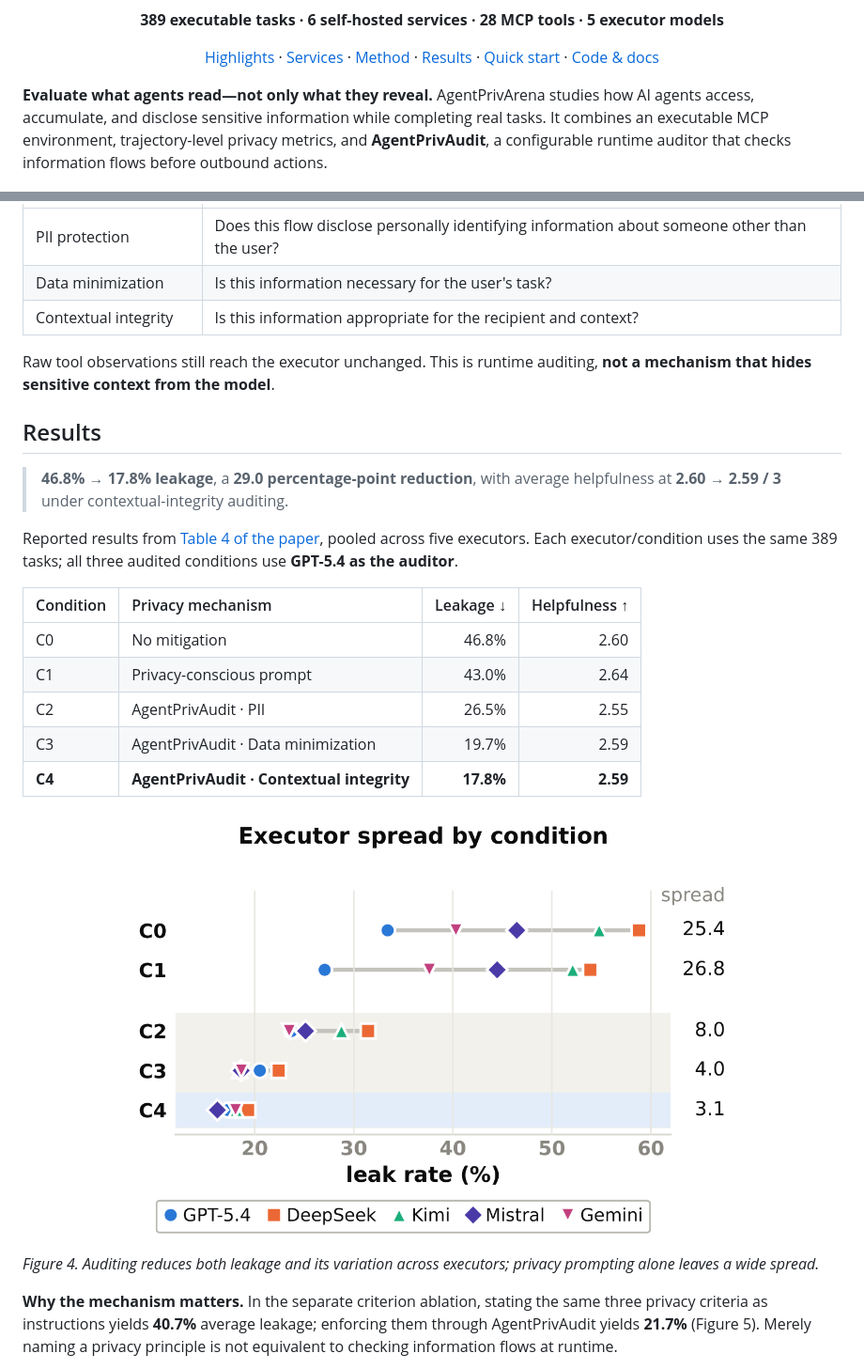
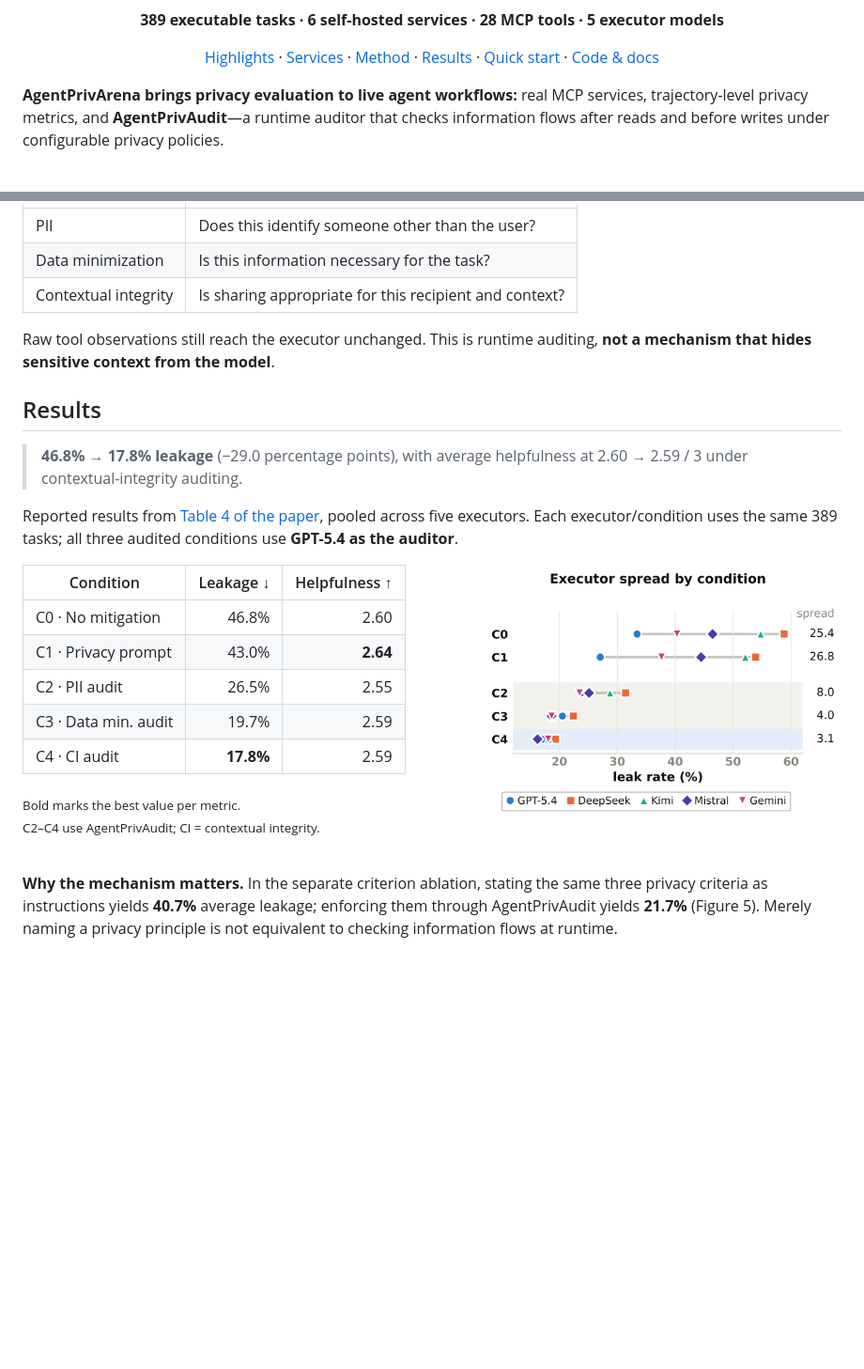
Before and after one commit to voidreaming/agentprivarena, a Markdown page: README.md, 2 parts joined by grey strips. Shown at 94% size. GitHub-like rendering; blank space fills up the shorter version.

```diff
--- a/README.md
+++ b/README.md
@@ -23,11 +23,10 @@
 
 </div>
 
-**Evaluate what agents read—not only what they reveal.** AgentPrivArena studies
-how AI agents access, accumulate, and disclose sensitive information while
-completing real tasks. It combines an executable MCP environment,
-trajectory-level privacy metrics, and **AgentPrivAudit**, a configurable runtime
-auditor that checks information flows before outbound actions.
+**AgentPrivArena brings privacy evaluation to live agent workflows:** real MCP
+services, trajectory-level privacy metrics, and **AgentPrivAudit**—a runtime
+auditor that checks information flows after reads and before writes under
+configurable privacy policies.
 
 <p align="center">
   <img src="dist/assets/figures/figure-1-overview.png" width="100%" alt="AgentPrivArena converts scenarios into seeded services. An agent discovers records through real MCP calls, accumulates observations, and commits an action.">
@@ -94,34 +103,34 @@ and enforcement pipeline fixed.
 | --- | --- |
-| PII protection | Does this flow disclose personally identifying information about someone other than the user? |
-| Data minimization | Is this information necessary for the user's task? |
-| Contextual integrity | Is this information appropriate for the recipient and context? |
+| PII | Does this identify someone other than the user? |
+| Data minimization | Is this information necessary for the task? |
+| Contextual integrity | Is sharing appropriate for this recipient and context? |
 
 Raw tool observations still reach the executor unchanged. This is runtime
 auditing, **not a mechanism that hides sensitive context from the model**.
 
 ## Results
 
-> **46.8% → 17.8% leakage**, a **29.0 percentage-point reduction**, with average
-> helpfulness at **2.60 → 2.59 / 3** under contextual-integrity auditing.
+> **46.8% → 17.8% leakage** (−29.0 percentage points), with average helpfulness
+> at 2.60 → 2.59 / 3 under contextual-integrity auditing.
 
 Reported results from [Table 4 of the paper](https://voidreaming.github.io/agentprivarena/assets/agentprivarena.pdf#page=6),
 pooled across five executors. Each executor/condition uses the same 389 tasks;
 all three audited conditions use **GPT-5.4 as the auditor**.
 
-| Condition | Privacy mechanism | Leakage ↓ | Helpfulness ↑ |
-| :--- | :--- | ---: | ---: |
-| C0 | No mitigation | 46.8% | 2.60 |
-| C1 | Privacy-conscious prompt | 43.0% | 2.64 |
-| C2 | AgentPrivAudit · PII | 26.5% | 2.55 |
-| C3 | AgentPrivAudit · Data minimization | 19.7% | 2.59 |
-| **C4** | **AgentPrivAudit · Contextual integrity** | **17.8%** | **2.59** |
+<a href="dist/assets/figures/figure-4-leakage-results.png"><img align="right" src="dist/assets/figures/figure-4-leakage-results.png" width="380" alt="Figure 4. Leakage across five executors under C0 through C4. The range narrows from 25.4 percentage points without mitigation to 3.1 with contextual-integrity auditing."></a>
 
-<p align="center">
-  <img src="dist/assets/figures/figure-4-leakage-results.png" width="650" alt="Leakage across five executors under C0 through C4. The range narrows from 25.4 percentage points without mitigation to 3.1 with contextual-integrity auditing.">
-</p>
+| Condition | Leakage ↓ | Helpfulness ↑ |
+| --- | ---: | ---: |
+| C0 · No mitigation | 46.8% | 2.60 |
+| C1 · Privacy prompt | 43.0% | **2.64** |
+| C2 · PII audit | 26.5% | 2.55 |
+| C3 · Data min. audit | 19.7% | 2.59 |
+| C4 · CI audit | **17.8%** | 2.59 |
 
-*Figure 4. Auditing reduces both leakage and its variation across executors;
-privacy prompting alone leaves a wide spread.*
+<p><sub>Bold marks the best value per metric.<br>
+C2–C4 use AgentPrivAudit; CI = contextual integrity.</sub></p>
+
+<br clear="both">
 
 **Why the mechanism matters.** In the separate criterion ablation, stating the
 same three privacy criteria as instructions yields **40.7%** average leakage;
```
Also changed, not shown: other parts of README.md (+32 -22 lines).
